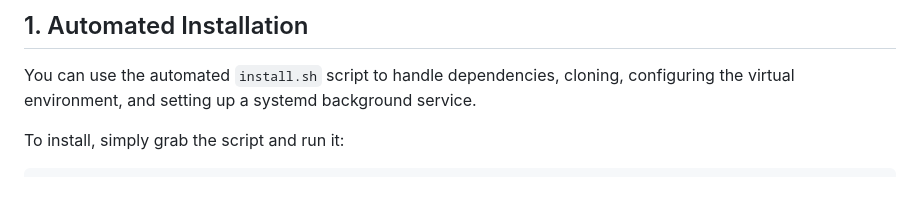
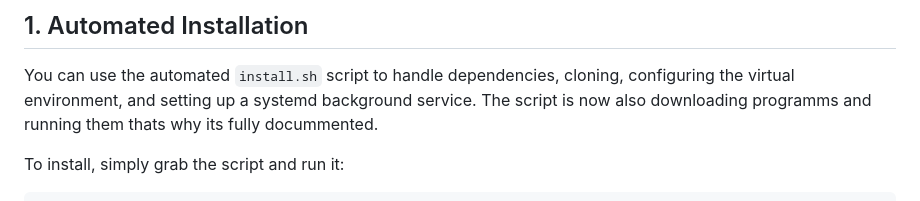
Before and after one commit to AquaFrostByte/FlashDash, a Markdown page: README.md, the part around the change. Rendered like a GitHub page.

````diff
--- a/README.md
+++ b/README.md
@@ -44,6 +44,7 @@ Quick Note! Not setting a download dir when there is also not one set in the set
 ## 1. Automated Installation
 
 You can use the automated `install.sh` script to handle dependencies, cloning, configuring the virtual environment, and setting up a systemd background service.
+The script is now also downloading programms and running them thats why its fully docummented.
 
 To install, simply grab the script and run it:
 ```bash
````
